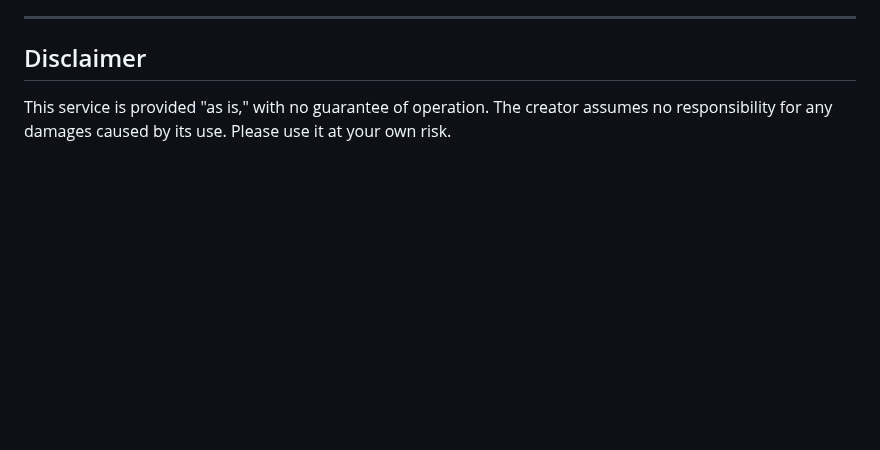
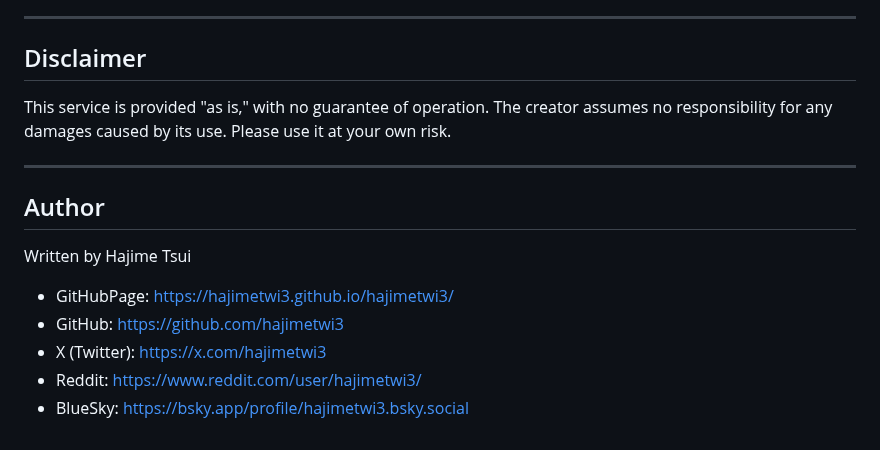
Before and after one commit to hajimetwi3/hajimetwi3, a Markdown page: docs/tools/showip.en.md, the part around the change. Drawn GitHub-style; blank space fills up the shorter version.

```diff
--- a/docs/tools/showip.en.md
+++ b/docs/tools/showip.en.md
@@ -152,3 +152,13 @@ The source of this page is available here:
 ## Disclaimer
 
 This service is provided "as is," with no guarantee of operation. The creator assumes no responsibility for any damages caused by its use.   Please use it at your own risk.
+
+---
+## Author
+
+Written by Hajime Tsui
+- GitHubPage: [https://hajimetwi3.github.io/hajimetwi3/](https://hajimetwi3.github.io/hajimetwi3/)
+- GitHub: [https://github.com/hajimetwi3](https://github.com/hajimetwi3)
+- X (Twitter): [https://x.com/hajimetwi3](https://x.com/hajimetwi3)
+- Reddit: [https://www.reddit.com/user/hajimetwi3/](https://www.reddit.com/user/hajimetwi3/)
+- BlueSky: [https://bsky.app/profile/hajimetwi3.bsky.social](https://bsky.app/profile/hajimetwi3.bsky.social)
```
